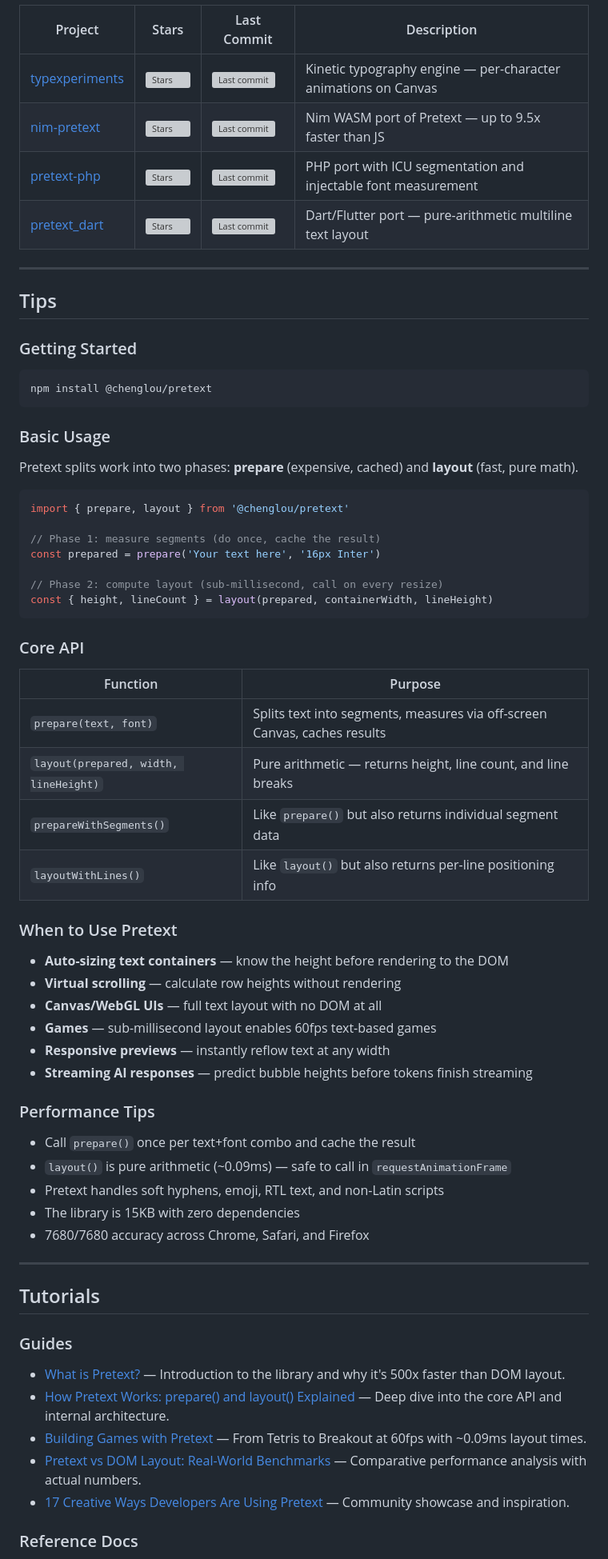
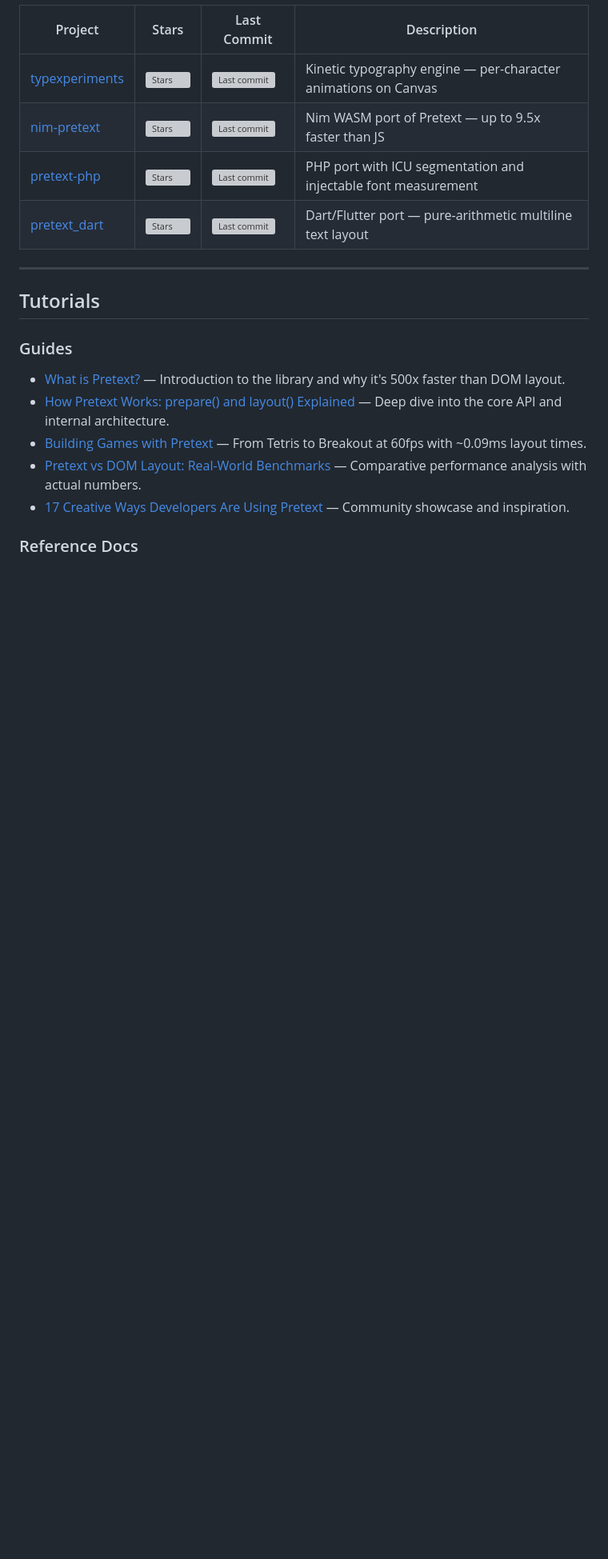
Before and after one commit to bluedusk/awesome-pretext, a Markdown page: README.md, the part around one of its changes. Shown at 80% size. GitHub-like rendering; blank space fills up the shorter version; grey boxes are pictures that could not be loaded.

Commit message:
Remove Tips section — users can go to official docs
Co-Authored-By: Claude Opus 4.6 (1M context) <noreply@anthropic.com>

````diff
--- a/README.md
+++ b/README.md
@@ -178,56 +177,6 @@ High-star GitHub projects built with or extending Pretext. Star counts and activ
 | [pretext-php](https://github.com/mateffy/pretext-php) | ![Stars](https://img.shields.io/github/stars/mateffy/pretext-php?style=flat-square) | ![Last commit](https://img.shields.io/github/last-commit/mateffy/pretext-php?style=flat-square) | PHP port with ICU segmentation and injectable font measurement |
 | [pretext_dart](https://github.com/craigm26/pretext_dart) | ![Stars](https://img.shields.io/github/stars/craigm26/pretext_dart?style=flat-square) | ![Last commit](https://img.shields.io/github/last-commit/craigm26/pretext_dart?style=flat-square) | Dart/Flutter port — pure-arithmetic multiline text layout |
 <!-- PROJECTS_AUTO_END -->
-
----
-
-## Tips
-
-### Getting Started
-
-```bash
-npm install @chenglou/pretext
-```
-
-### Basic Usage
-
-Pretext splits work into two phases: **prepare** (expensive, cached) and **layout** (fast, pure math).
-
-```ts
-import { prepare, layout } from '@chenglou/pretext'
-
-// Phase 1: measure segments (do once, cache the result)
-const prepared = prepare('Your text here', '16px Inter')
-
-// Phase 2: compute layout (sub-millisecond, call on every resize)
-const { height, lineCount } = layout(prepared, containerWidth, lineHeight)
-```
-
-### Core API
-
-| Function | Purpose |
-|----------|---------|
-| `prepare(text, font)` | Splits text into segments, measures via off-screen Canvas, caches results |
-| `layout(prepared, width, lineHeight)` | Pure arithmetic — returns height, line count, and line breaks |
-| `prepareWithSegments()` | Like `prepare()` but also returns individual segment data |
-| `layoutWithLines()` | Like `layout()` but also returns per-line positioning info |
-
-### When to Use Pretext
-
-- **Auto-sizing text containers** — know the height before rendering to the DOM
-- **Virtual scrolling** — calculate row heights without rendering
-- **Canvas/WebGL UIs** — full text layout with no DOM at all
-- **Games** — sub-millisecond layout enables 60fps text-based games
-- **Responsive previews** — instantly reflow text at any width
-- **Streaming AI responses** — predict bubble heights before tokens finish streaming
-
-### Performance Tips
-
-- Call `prepare()` once per text+font combo and cache the result
-- `layout()` is pure arithmetic (~0.09ms) — safe to call in `requestAnimationFrame`
-- Pretext handles soft hyphens, emoji, RTL text, and non-Latin scripts
-- The library is 15KB with zero dependencies
-- 7680/7680 accuracy across Chrome, Safari, and Firefox
 
 ---
 
````
Also changed, not shown: other parts of README.md (+0 -1 lines).
